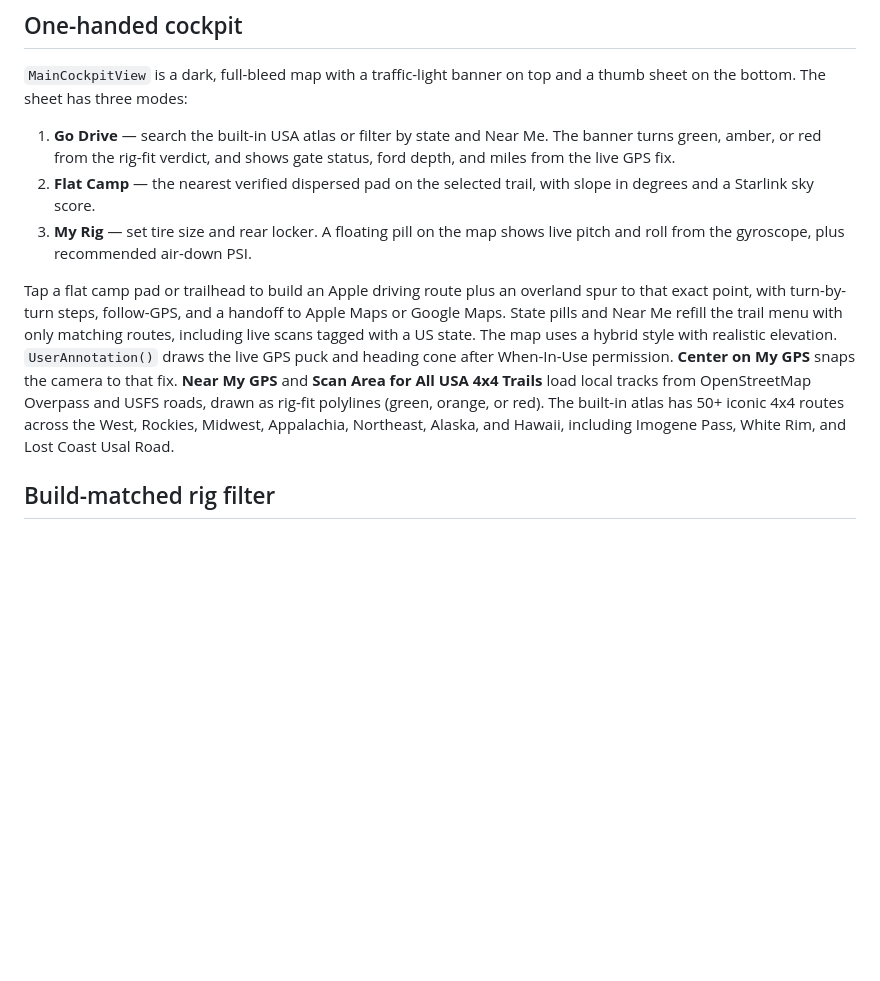
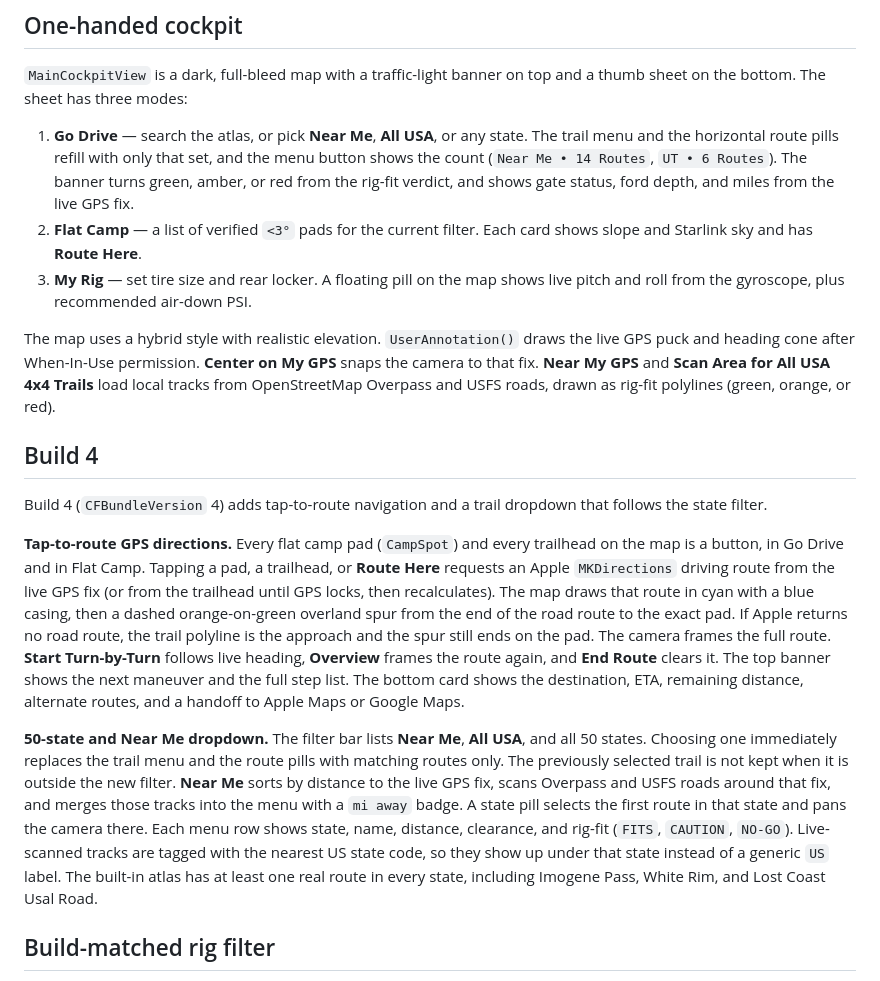
Before and after one commit to krokemoutdoors/trailforge-overland, a Markdown page: README.md, the part around the change. Drawn GitHub-style; blank space fills up the shorter version.

Commit message:
Document Build 4 tap-to-route and the 50-state trail dropdown. (#12)
Co-authored-by: Cursor Agent <cursoragent@cursor.com>
Co-authored-by: krokemoutdoors <krokemoutdoors@users.noreply.github.com>

```diff
--- a/README.md
+++ b/README.md
@@ -8,11 +8,19 @@ Bundle ID: `com.edwardshin.trailforge`. Deployment target: iOS 17.
 
 `MainCockpitView` is a dark, full-bleed map with a traffic-light banner on top and a thumb sheet on the bottom. The sheet has three modes:
 
-1. **Go Drive** — search the built-in USA atlas or filter by state and Near Me. The banner turns green, amber, or red from the rig-fit verdict, and shows gate status, ford depth, and miles from the live GPS fix.
-2. **Flat Camp** — the nearest verified dispersed pad on the selected trail, with slope in degrees and a Starlink sky score.
+1. **Go Drive** — search the atlas, or pick **Near Me**, **All USA**, or any state. The trail menu and the horizontal route pills refill with only that set, and the menu button shows the count (`Near Me • 14 Routes`, `UT • 6 Routes`). The banner turns green, amber, or red from the rig-fit verdict, and shows gate status, ford depth, and miles from the live GPS fix.
+2. **Flat Camp** — a list of verified `<3°` pads for the current filter. Each card shows slope and Starlink sky and has **Route Here**.
 3. **My Rig** — set tire size and rear locker. A floating pill on the map shows live pitch and roll from the gyroscope, plus recommended air-down PSI.
 
-Tap a flat camp pad or trailhead to build an Apple driving route plus an overland spur to that exact point, with turn-by-turn steps, follow-GPS, and a handoff to Apple Maps or Google Maps. State pills and Near Me refill the trail menu with only matching routes, including live scans tagged with a US state. The map uses a hybrid style with realistic elevation. `UserAnnotation()` draws the live GPS puck and heading cone after When-In-Use permission. **Center on My GPS** snaps the camera to that fix. **Near My GPS** and **Scan Area for All USA 4x4 Trails** load local tracks from OpenStreetMap Overpass and USFS roads, drawn as rig-fit polylines (green, orange, or red). The built-in atlas has 50+ iconic 4x4 routes across the West, Rockies, Midwest, Appalachia, Northeast, Alaska, and Hawaii, including Imogene Pass, White Rim, and Lost Coast Usal Road.
+The map uses a hybrid style with realistic elevation. `UserAnnotation()` draws the live GPS puck and heading cone after When-In-Use permission. **Center on My GPS** snaps the camera to that fix. **Near My GPS** and **Scan Area for All USA 4x4 Trails** load local tracks from OpenStreetMap Overpass and USFS roads, drawn as rig-fit polylines (green, orange, or red).
+
+## Build 4
+
+Build 4 (`CFBundleVersion` 4) adds tap-to-route navigation and a trail dropdown that follows the state filter.
+
+**Tap-to-route GPS directions.** Every flat camp pad (`CampSpot`) and every trailhead on the map is a button, in Go Drive and in Flat Camp. Tapping a pad, a trailhead, or **Route Here** requests an Apple `MKDirections` driving route from the live GPS fix (or from the trailhead until GPS locks, then recalculates). The map draws that route in cyan with a blue casing, then a dashed orange-on-green overland spur from the end of the road route to the exact pad. If Apple returns no road route, the trail polyline is the approach and the spur still ends on the pad. The camera frames the full route. **Start Turn-by-Turn** follows live heading, **Overview** frames the route again, and **End Route** clears it. The top banner shows the next maneuver and the full step list. The bottom card shows the destination, ETA, remaining distance, alternate routes, and a handoff to Apple Maps or Google Maps.
+
+**50-state and Near Me dropdown.** The filter bar lists **Near Me**, **All USA**, and all 50 states. Choosing one immediately replaces the trail menu and the route pills with matching routes only. The previously selected trail is not kept when it is outside the new filter. **Near Me** sorts by distance to the live GPS fix, scans Overpass and USFS roads around that fix, and merges those tracks into the menu with a `mi away` badge. A state pill selects the first route in that state and pans the camera there. Each menu row shows state, name, distance, clearance, and rig-fit (`FITS`, `CAUTION`, `NO-GO`). Live-scanned tracks are tagged with the nearest US state code, so they show up under that state instead of a generic `US` label. The built-in atlas has at least one real route in every state, including Imogene Pass, White Rim, and Lost Coast Usal Road.
 
 ## Build-matched rig filter
 
```
